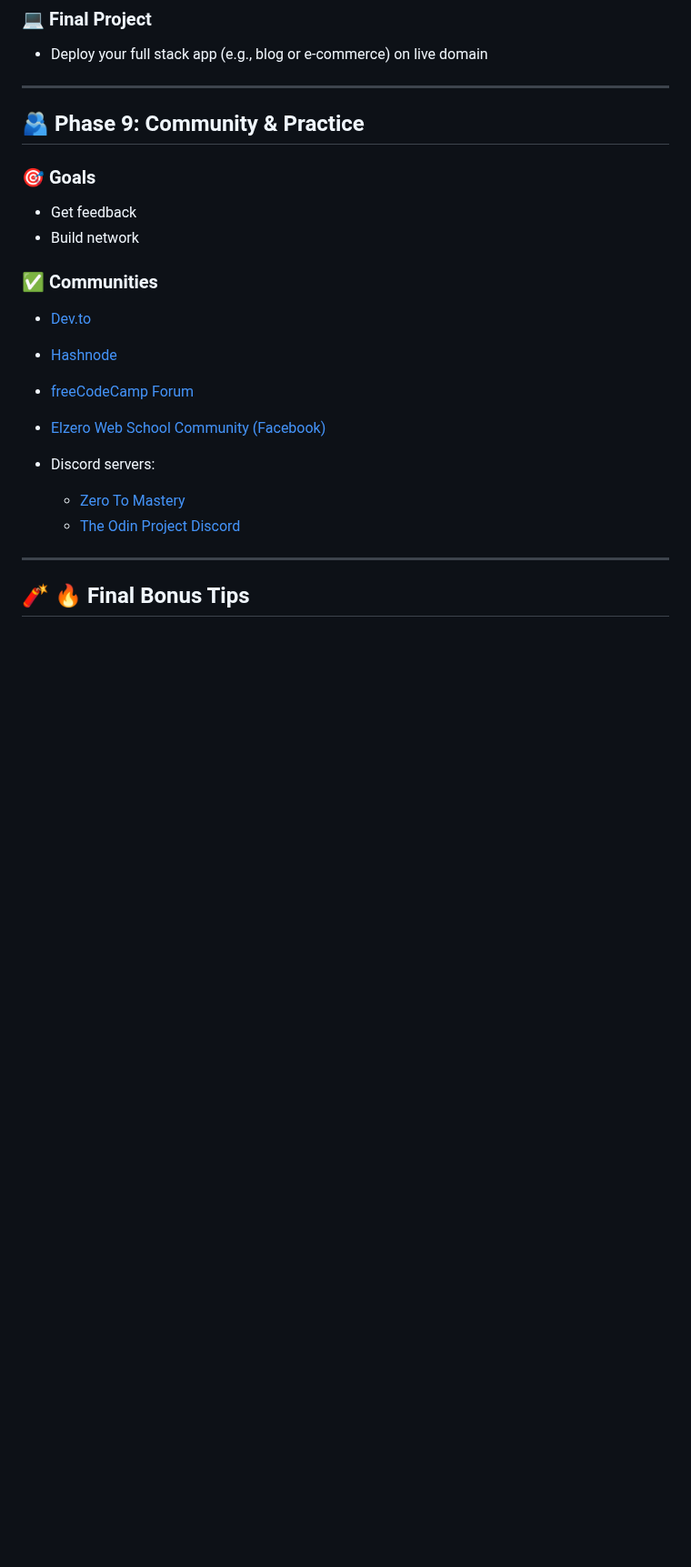
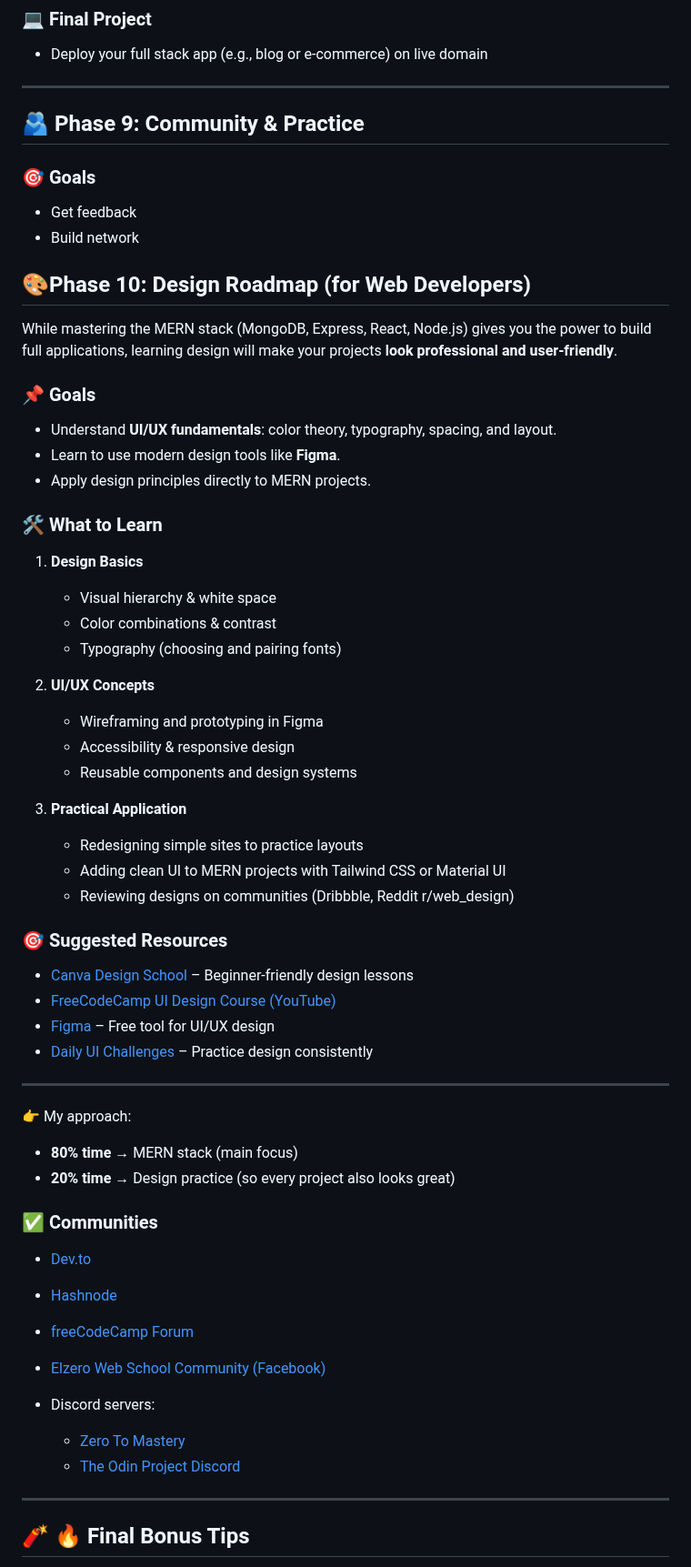
Before and after one commit to Rywkse/MERN_stack, a Markdown page: README.md, the part around the change. Shown at 91% size. Rendered like a GitHub page; blank space fills up the shorter version.

```diff
--- a/README.md
+++ b/README.md
@@ -252,6 +252,44 @@
 * Get feedback
 * Build network
 
+## 🎨Phase 10: Design Roadmap (for Web Developers)
+
+While mastering the MERN stack (MongoDB, Express, React, Node.js) gives you the power to build full applications, learning design will make your projects **look professional and user-friendly**.
+
+### 📌 Goals
+- Understand **UI/UX fundamentals**: color theory, typography, spacing, and layout.
+- Learn to use modern design tools like **Figma**.
+- Apply design principles directly to MERN projects.
+
+### 🛠 What to Learn
+1. **Design Basics**
+   - Visual hierarchy & white space
+   - Color combinations & contrast
+   - Typography (choosing and pairing fonts)
+
+2. **UI/UX Concepts**
+   - Wireframing and prototyping in Figma
+   - Accessibility & responsive design
+   - Reusable components and design systems
+
+3. **Practical Application**
+   - Redesigning simple sites to practice layouts
+   - Adding clean UI to MERN projects with Tailwind CSS or Material UI
+   - Reviewing designs on communities (Dribbble, Reddit r/web_design)
+
+### 🎯 Suggested Resources
+- [Canva Design School](https://www.canva.com/learn/design/) – Beginner-friendly design lessons
+- [FreeCodeCamp UI Design Course (YouTube)](https://www.youtube.com/watch?v=_hp_xsUg9wU)
+- [Figma](https://www.figma.com/) – Free tool for UI/UX design
+- [Daily UI Challenges](https://www.dailyui.co/) – Practice design consistently
+
+---
+
+👉 My approach:
+- **80% time** → MERN stack (main focus)
+- **20% time** → Design practice (so every project also looks great)
+
+
 ### ✅ Communities
 
 * [Dev.to](https://dev.to/)
```
